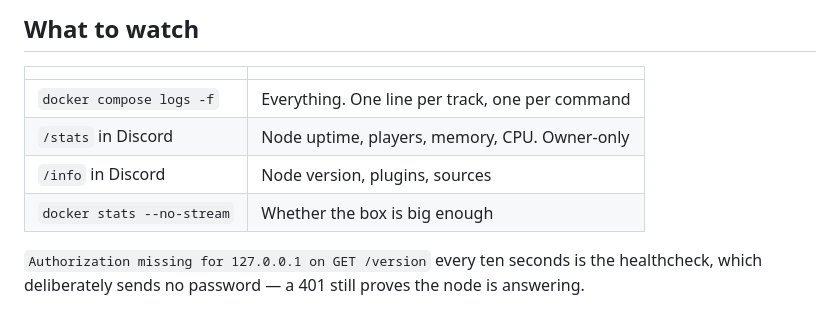
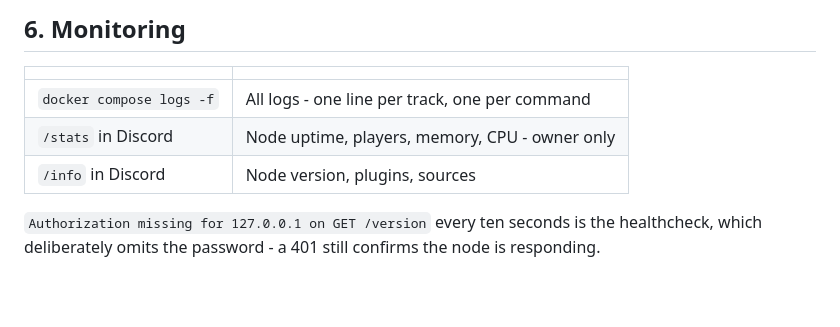
Before and after one commit to nauqh/alfred, a Markdown page: docs/deploy.md, the part around one of its changes. Rendered like a GitHub page; blank space fills up the shorter version.

```diff
--- a/docs/deploy.md
+++ b/docs/deploy.md
@@ -189,13 +133,12 @@ breaks again months from now, redo the device flow.
 
-## What to watch
+## 6. Monitoring
 
 | | |
 |---|---|
-| `docker compose logs -f` | Everything. One line per track, one per command |
-| `/stats` in Discord | Node uptime, players, memory, CPU. Owner-only |
+| `docker compose logs -f` | All logs - one line per track, one per command |
+| `/stats` in Discord | Node uptime, players, memory, CPU - owner only |
 | `/info` in Discord | Node version, plugins, sources |
-| `docker stats --no-stream` | Whether the box is big enough |
 
 `Authorization missing for 127.0.0.1 on GET /version` every ten seconds is the
-healthcheck, which deliberately sends no password — a 401 still proves the node
-is answering.
+healthcheck, which deliberately omits the password - a 401 still confirms the
+node is responding.
```
Also changed, not shown: other parts of docs/deploy.md (+55 -111 lines), AGENTS.md (added, +5 -0 lines).
